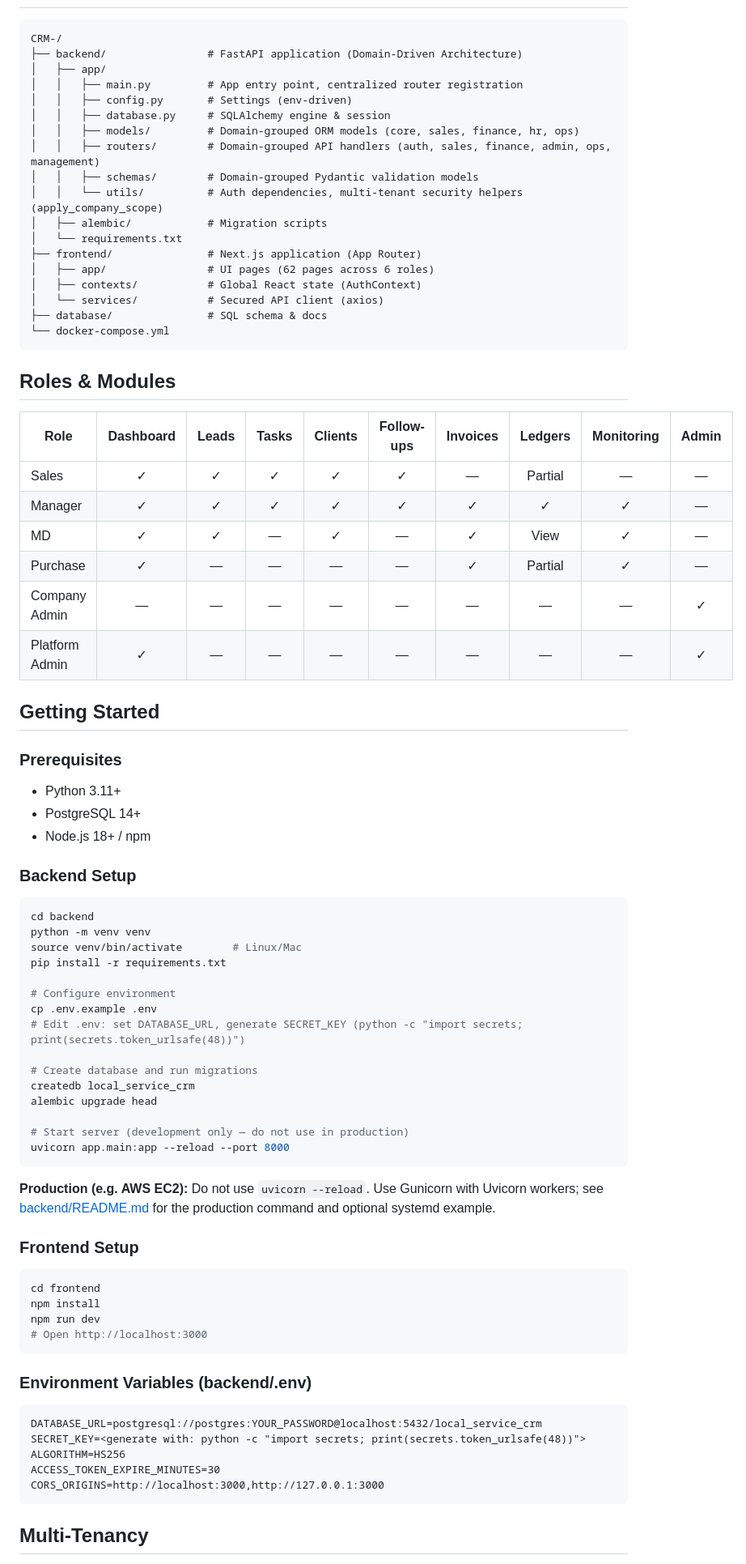
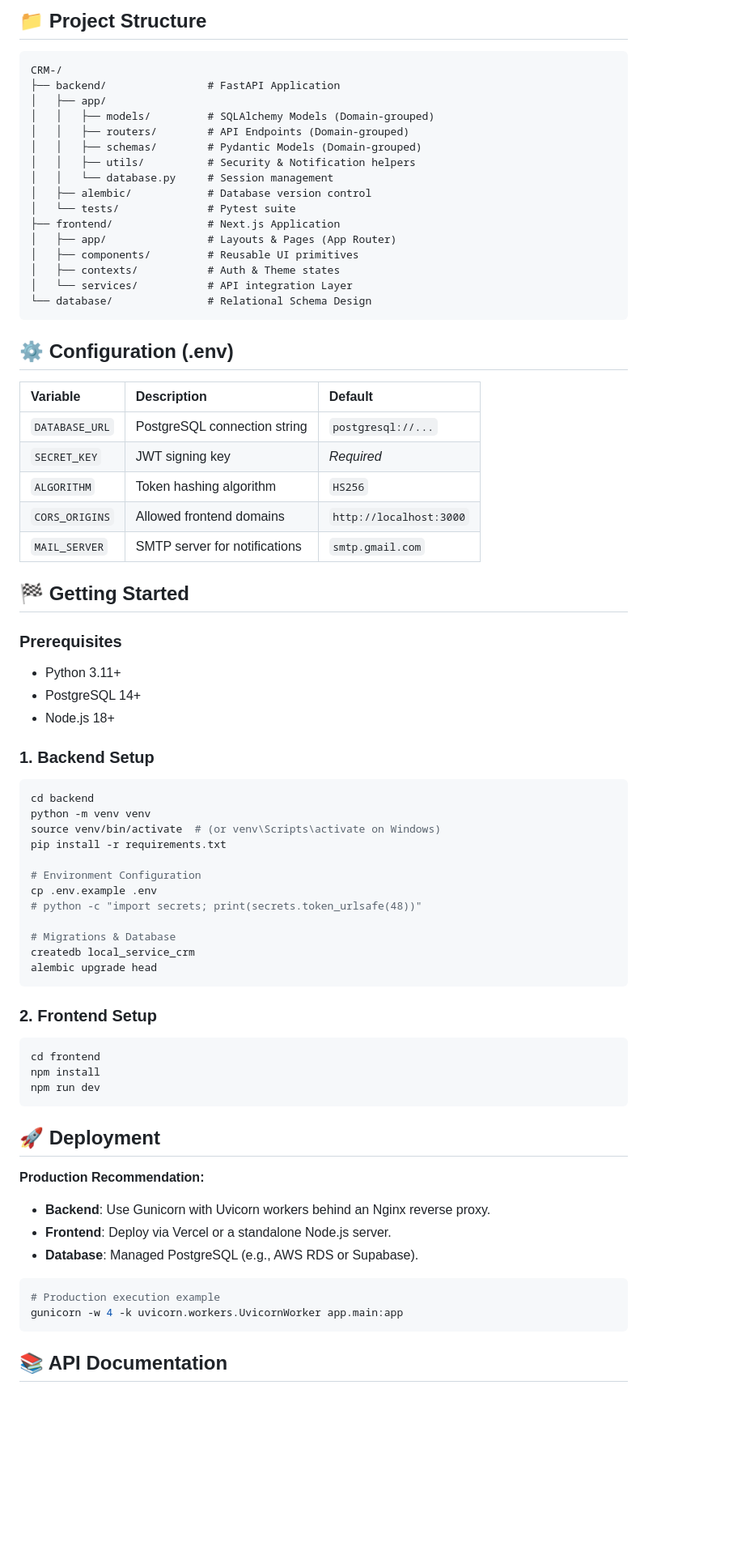
Before and after one commit to mayank-sharma-pant/CRM-, a Markdown page: README.md, the part around one of its changes. Shown at 81% size. Rendered like a GitHub page; blank space fills up the shorter version.

````diff
--- a/README.md
+++ b/README.md
@@ -26,81 +58,75 @@ A production-grade, multi-tenant CRM system built for service businesses, agenci
+## 📁 Project Structure
+
+```text
 CRM-/
-├── backend/                # FastAPI application (Domain-Driven Architecture)
+├── backend/                # FastAPI Application
 │   ├── app/
-│   │   ├── main.py         # App entry point, centralized router registration
-│   │   ├── config.py       # Settings (env-driven)
-│   │   ├── database.py     # SQLAlchemy engine & session
-│   │   ├── models/         # Domain-grouped ORM models (core, sales, finance, hr, ops)
-│   │   ├── routers/        # Domain-grouped API handlers (auth, sales, finance, admin, ops, management)
-│   │   ├── schemas/        # Domain-grouped Pydantic validation models
-│   │   └── utils/          # Auth dependencies, multi-tenant security helpers (apply_company_scope)
-│   ├── alembic/            # Migration scripts
-│   └── requirements.txt
-├── frontend/               # Next.js application (App Router)
-│   ├── app/                # UI pages (62 pages across 6 roles)
-│   ├── contexts/           # Global React state (AuthContext)
-│   └── services/           # Secured API client (axios)
-├── database/               # SQL schema & docs
-└── docker-compose.yml
+│   │   ├── models/         # SQLAlchemy Models (Domain-grouped)
+│   │   ├── routers/        # API Endpoints (Domain-grouped)
+│   │   ├── schemas/        # Pydantic Models (Domain-grouped)
+│   │   ├── utils/          # Security & Notification helpers
+│   │   └── database.py     # Session management
+│   ├── alembic/            # Database version control
+│   └── tests/              # Pytest suite
+├── frontend/               # Next.js Application
+│   ├── app/                # Layouts & Pages (App Router)
+│   ├── components/         # Reusable UI primitives
+│   ├── contexts/           # Auth & Theme states
+│   └── services/           # API integration Layer
+└── database/               # Relational Schema Design
 ```
 
-## Roles & Modules
+## ⚙️ Configuration (.env)
 
-| Role | Dashboard | Leads | Tasks | Clients | Follow-ups | Invoices | Ledgers | Monitoring | Admin |
-|------|:---------:|:-----:|:-----:|:-------:|:----------:|:--------:|:-------:|:----------:|:-----:|
-| Sales | ✓ | ✓ | ✓ | ✓ | ✓ | — | Partial | — | — |
-| Manager | ✓ | ✓ | ✓ | ✓ | ✓ | ✓ | ✓ | ✓ | — |
-| MD | ✓ | ✓ | — | ✓ | — | ✓ | View | ✓ | — |
-| Purchase | ✓ | — | — | — | — | ✓ | Partial | ✓ | — |
-| Company Admin | — | — | — | — | — | — | — | — | ✓ |
-| Platform Admin | ✓ | — | — | — | — | — | — | — | ✓ |
+| Variable | Description | Default |
+|:---|:---|:---|
+| `DATABASE_URL` | PostgreSQL connection string | `postgresql://...` |
+| `SECRET_KEY` | JWT signing key | *Required* |
+| `ALGORITHM` | Token hashing algorithm | `HS256` |
+| `CORS_ORIGINS` | Allowed frontend domains | `http://localhost:3000` |
+| `MAIL_SERVER` | SMTP server for notifications | `smtp.gmail.com` |
 
-## Getting Started
+## 🏁 Getting Started
 
 ### Prerequisites
 - Python 3.11+
 - PostgreSQL 14+
-- Node.js 18+ / npm
+- Node.js 18+
 
-### Backend Setup
-
+### 1. Backend Setup
 ```bash
 cd backend
 python -m venv venv
-source venv/bin/activate        # Linux/Mac
+source venv/bin/activate  # (or venv\Scripts\activate on Windows)
 pip install -r requirements.txt
 
-# Configure environment
+# Environment Configuration
 cp .env.example .env
-# Edit .env: set DATABASE_URL, generate SECRET_KEY (python -c "import secrets; print(secrets.token_urlsafe(48))")
+# python -c "import secrets; print(secrets.token_urlsafe(48))"
 
-# Create database and run migrations
+# Migrations & Database
 createdb local_service_crm
 alembic upgrade head
-
-# Start server (development only — do not use in production)
-uvicorn app.main:app --reload --port 8000
 ```
 
-**Production (e.g. AWS EC2):** Do not use `uvicorn --reload`. Use Gunicorn with Uvicorn workers; see [backend/README.md](backend/README.md#production-aws-ec2) for the production command and optional systemd example.
-
-### Frontend Setup
-
+### 2. Frontend Setup
 ```bash
 cd frontend
 npm install
 npm run dev
-# Open http://localhost:3000
 ```
 
-### Environment Variables (backend/.env)
+## 🚀 Deployment
 
-```
-DATABASE_URL=postgresql://postgres:YOUR_PASSWORD@localhost:5432/local_service_crm
-SECRET_KEY=<generate with: python -c "import secrets; print(secrets.token_urlsafe(48))">
-ALGORITHM=HS256
-ACCESS_TOKEN_EXPIRE_MINUTES=30
-CORS_ORIGINS=http://localhost:3000,http://127.0.0.1:3000
+**Production Recommendation:**
+- **Backend**: Use Gunicorn with Uvicorn workers behind an Nginx reverse proxy.
+- **Frontend**: Deploy via Vercel or a standalone Node.js server.
+- **Database**: Managed PostgreSQL (e.g., AWS RDS or Supabase).
+
+```bash
+# Production execution example
+gunicorn -w 4 -k uvicorn.workers.UvicornWorker app.main:app
 ```
 
-## Multi-Tenancy
+## 📚 API Documentation
 
````
Also changed, not shown: other parts of README.md (+51 -54 lines).
